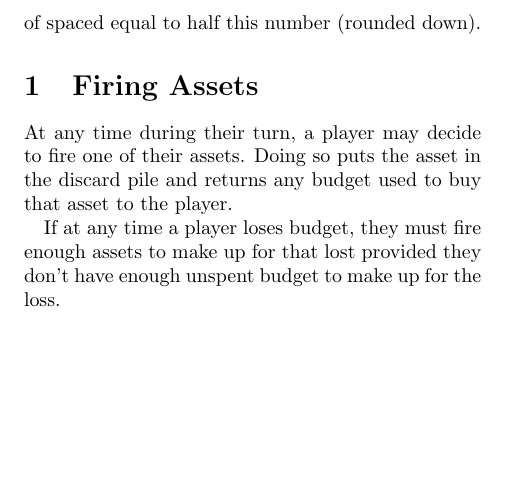
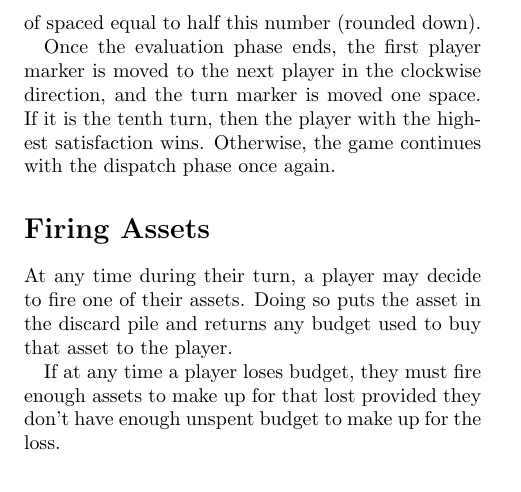
Before and after one commit to liam-middlebrook/user_error, a LaTeX document (user_error.tex): part of page 3 of 3, cut so that both start at the same text, the shorter picture padded with empty space. Compiled offline with pdfLaTeX.

Commit message:
fixed numbering and some other minor stuff

```diff
--- a/user_error.tex
+++ b/user_error.tex
@@ -103,7 +103,9 @@ Each player loses satisfaction equal to the number of issues in their backlog. I
 
 The total number of issues in all players' backlogs is totaled. The stability marker is moved a number of spaced equal to half this number (rounded down).
 
-\section{Firing Assets}
+Once the evaluation phase ends, the first player marker is moved to the next player in the clockwise direction, and the turn marker is moved one space. If it is the tenth turn, then the player with the highest satisfaction wins. Otherwise, the game continues with the dispatch phase once again.
+
+\section*{Firing Assets}
 
 At any time during their turn, a player may decide to fire one of their assets. Doing so puts the asset in the discard pile and returns any budget used to buy that asset to the player.
 
```
Also changed, not shown: user_error.tex (4 more changed lines).
